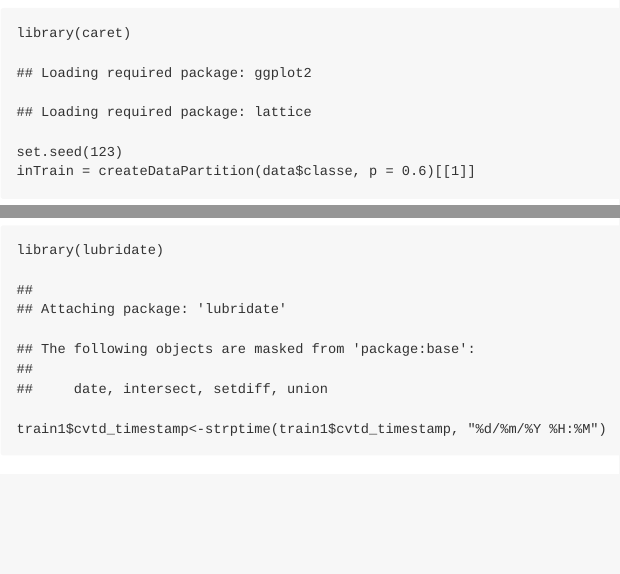
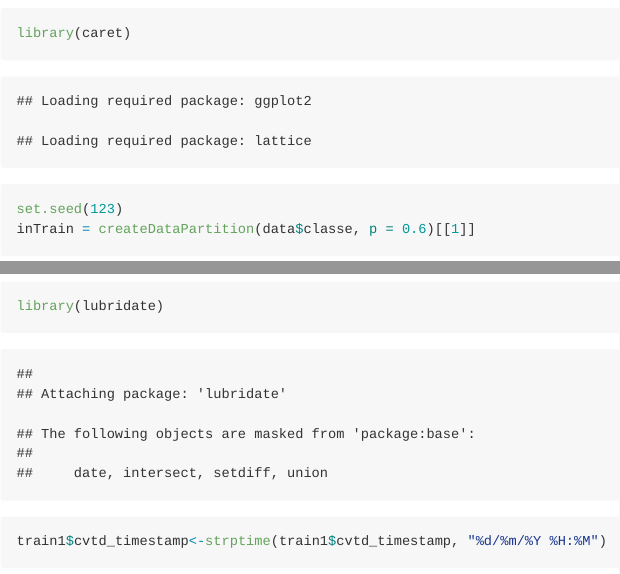
Before and after one commit to ZhaoZ-2020/MachineLearningProject, an R Markdown document (Project_Report.Rmd): the page in a window 1100 px wide, from 990 px down, and a second part further down, joined at a grey line. Rendered offline with R 4.5, knitr and Pandoc, with nearby package versions; both versions are drawn in the output format of the newer one; some code elsewhere in the file could not run offline.

````diff
--- a/Project_Report.Rmd
+++ b/Project_Report.Rmd
@@ -3,8 +3,8 @@
 author: "Zhao Zheng"
 date: "8/11/2020"
 output:
-  pdf_document: default
-  html_document: default
+  md_document:
+    variant: markdown_github
 ---
 
 ```{r setup, include=FALSE}
````
Also changed, not shown: Project_Report.html, Project_Report.md, Project_Report.Rmd (2 more changed lines).
